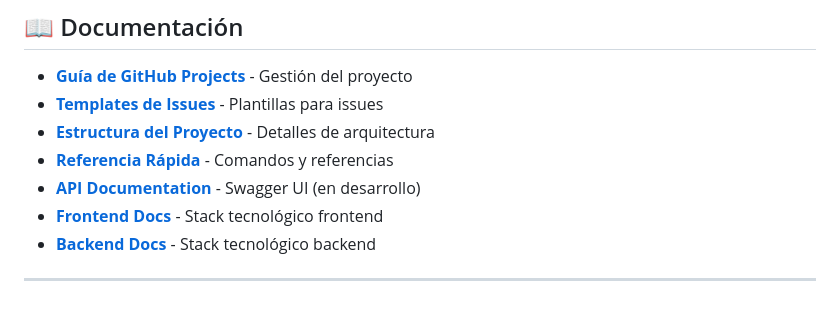
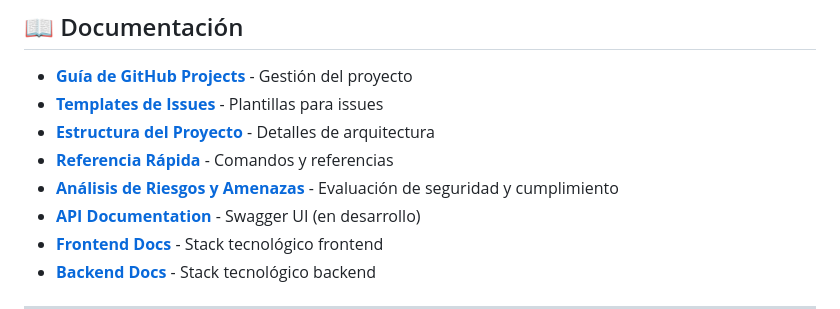
Before and after one commit to EdgarGmz/ElectronicHealthRecord, a Markdown page: README.md, the part around the change. GitHub-like rendering.

Commit message:
Update documentation references to include risk analysis document
Co-authored-by: EdgarGmz <66767346+EdgarGmz@users.noreply.github.com>

```diff
--- a/README.md
+++ b/README.md
@@ -384,6 +384,7 @@ El proyecto mantiene una cobertura mínima de:
 - **[Templates de Issues](./ISSUE_TEMPLATES.md)** - Plantillas para issues
 - **[Estructura del Proyecto](./PROJECT_STRUCTURE.md)** - Detalles de arquitectura
 - **[Referencia Rápida](./QUICK_REFERENCE.md)** - Comandos y referencias
+- **[Análisis de Riesgos y Amenazas](./documents/Analisis-Riesgos-Amenazas.md)** - Evaluación de seguridad y cumplimiento
 - **[API Documentation](http://localhost:5000/api-docs)** - Swagger UI (en desarrollo)
 - **[Frontend Docs](./client/README.md)** - Stack tecnológico frontend
 - **[Backend Docs](./api/README.md)** - Stack tecnológico backend
```
Also changed, not shown: PROJECT_STRUCTURE.md (+5 -5 lines).
